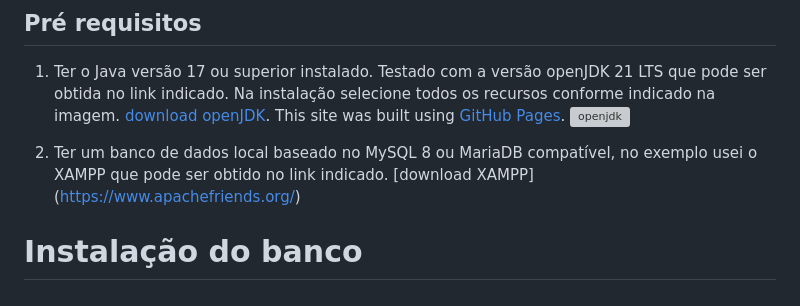
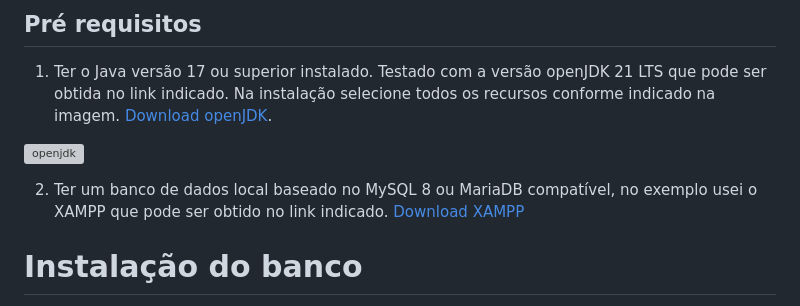
Before and after one commit to polianacaroline/assistenciatv, a Markdown page: README.md, the part around the change. GitHub-like rendering; grey boxes are pictures that could not be loaded.

```diff
--- a/README.md
+++ b/README.md
@@ -26,12 +26,12 @@ Login de aplicativo para desktop (Windows, Linux ou MAC) de repositório de info
 ## Pré requisitos
 
  1. Ter o Java versão 17 ou superior instalado. Testado com a versão openJDK 21 LTS que pode ser obtida no link indicado. Na instalação selecione todos os recursos conforme indicado na imagem.
-[download openJDK](https://adoptium.net/).
-This site was built using [GitHub Pages](https://pages.github.com/).
+[Download openJDK](https://adoptium.net/).
+
 ![openjdk](https://github.com/polianacaroline/assistenciatv/assets/104094484/e2f2dfda-ade7-4dda-87e6-4ff3591707a5)
 
  2. Ter um banco de dados local baseado no MySQL 8 ou MariaDB compatível, no exemplo usei o XAMPP que pode ser obtido no link indicado.
-[download XAMPP] (https://www.apachefriends.org/)
+[Download XAMPP](https://www.apachefriends.org/)
 
 # Instalação do banco
 
```
